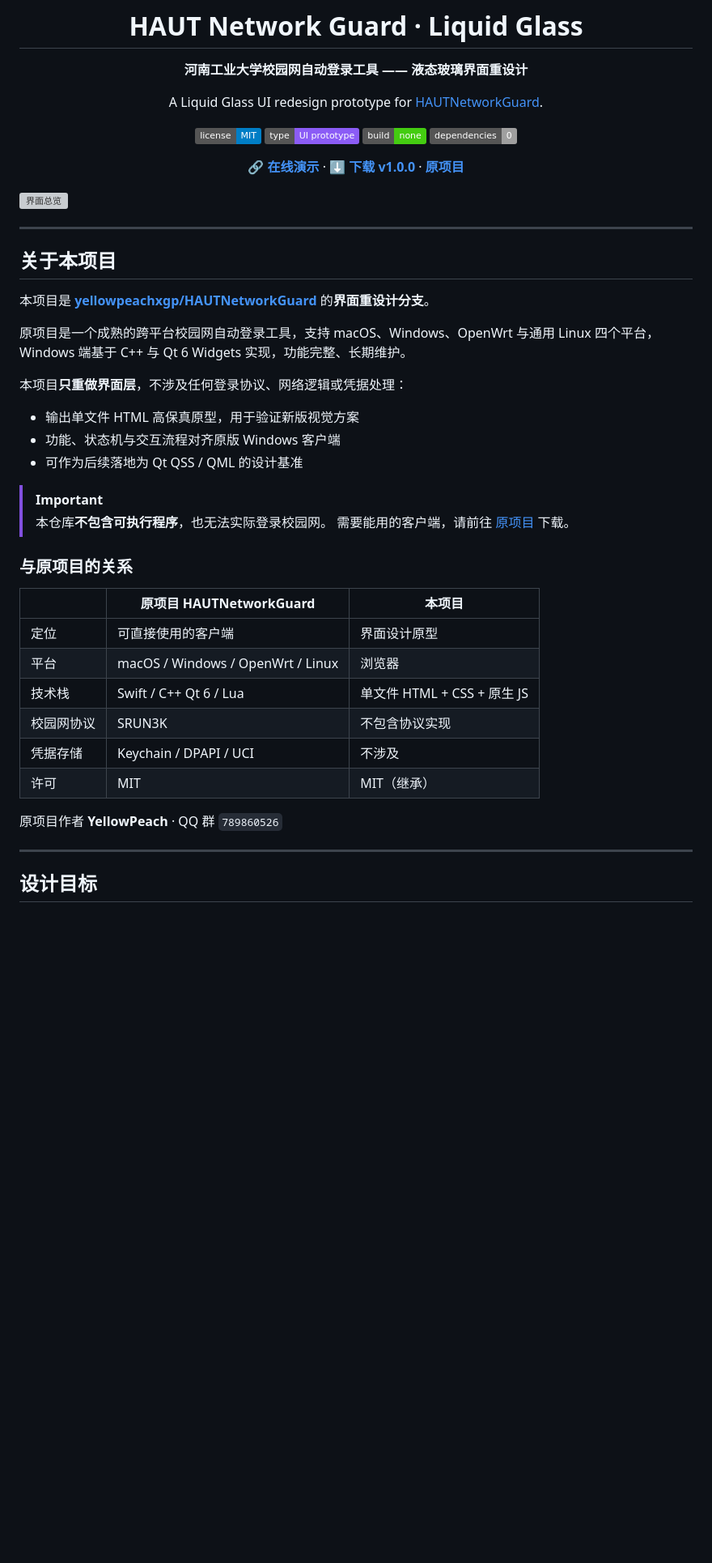
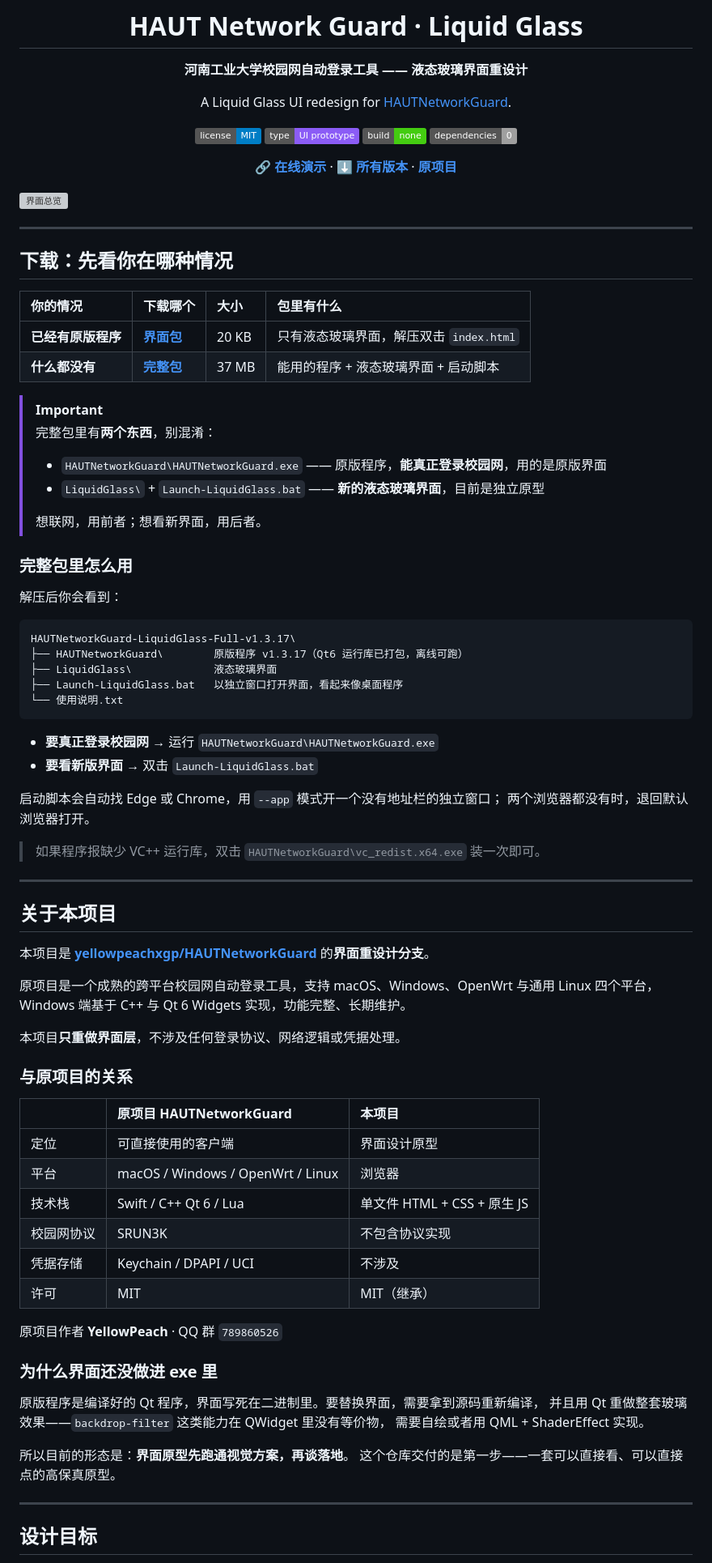
Before and after one commit to j7nyi4113-crypto/HAUTNetworkGuard-LiquidGlass, a Markdown page: README.md, the part around one of its changes. Shown at 81% size. Rendered like a GitHub page; badges without logos; blank space fills up the shorter version; grey boxes are pictures that could not be loaded.

Commit message:
docs: 重写 README，按「已有原版程序 / 什么都没有」拆分两种下载方式

````diff
--- a/README.md
+++ b/README.md
@@ -4,18 +4,55 @@
 
 **河南工业大学校园网自动登录工具 —— 液态玻璃界面重设计**
 
-A Liquid Glass UI redesign prototype for [HAUTNetworkGuard](https://github.com/yellowpeachxgp/HAUTNetworkGuard).
+A Liquid Glass UI redesign for [HAUTNetworkGuard](https://github.com/yellowpeachxgp/HAUTNetworkGuard).
 
 ![License](https://img.shields.io/badge/license-MIT-blue)
 ![Type](https://img.shields.io/badge/type-UI%20prototype-8b5cf6)
 ![Build](https://img.shields.io/badge/build-none-brightgreen)
 ![Deps](https://img.shields.io/badge/dependencies-0-lightgrey)
 
-**[🔗 在线演示](https://j7nyi4113-crypto.github.io/HAUTNetworkGuard-LiquidGlass/)** · **[⬇️ 下载 v1.0.0](https://github.com/j7nyi4113-crypto/HAUTNetworkGuard-LiquidGlass/releases/latest)** · **[原项目](https://github.com/yellowpeachxgp/HAUTNetworkGuard)**
+**[🔗 在线演示](https://j7nyi4113-crypto.github.io/HAUTNetworkGuard-LiquidGlass/)** · **[⬇️ 所有版本](https://github.com/j7nyi4113-crypto/HAUTNetworkGuard-LiquidGlass/releases)** · **[原项目](https://github.com/yellowpeachxgp/HAUTNetworkGuard)**
 
 </div>
 
 ![界面总览](preview/overview.webp)
+
+---
+
+## 下载：先看你在哪种情况
+
+| 你的情况 | 下载哪个 | 大小 | 包里有什么 |
+| :--- | :--- | :--- | :--- |
+| **已经有原版程序** | [**界面包**](https://github.com/j7nyi4113-crypto/HAUTNetworkGuard-LiquidGlass/releases/download/v1.3.17/HAUTNetworkGuard-LiquidGlass-UI-v1.3.17.zip) | 20 KB | 只有液态玻璃界面，解压双击 `index.html` |
+| **什么都没有** | [**完整包**](https://github.com/j7nyi4113-crypto/HAUTNetworkGuard-LiquidGlass/releases/download/v1.3.17/HAUTNetworkGuard-LiquidGlass-Full-v1.3.17.zip) | 37 MB | 能用的程序 + 液态玻璃界面 + 启动脚本 |
+
+> [!IMPORTANT]
+> 完整包里有**两个东西**，别混淆：
+>
+> - `HAUTNetworkGuard\HAUTNetworkGuard.exe` —— 原版程序，**能真正登录校园网**，用的是原版界面
+> - `LiquidGlass\` + `Launch-LiquidGlass.bat` —— **新的液态玻璃界面**，目前是独立原型
+>
+> 想联网，用前者；想看新界面，用后者。
+
+### 完整包里怎么用
+
+解压后你会看到：
+
+```
+HAUTNetworkGuard-LiquidGlass-Full-v1.3.17\
+├── HAUTNetworkGuard\        原版程序 v1.3.17（Qt6 运行库已打包，离线可跑）
+├── LiquidGlass\             液态玻璃界面
+├── Launch-LiquidGlass.bat   以独立窗口打开界面，看起来像桌面程序
+└── 使用说明.txt
+```
+
+- **要真正登录校园网** → 运行 `HAUTNetworkGuard\HAUTNetworkGuard.exe`
+- **要看新版界面** → 双击 `Launch-LiquidGlass.bat`
+
+启动脚本会自动找 Edge 或 Chrome，用 `--app` 模式开一个没有地址栏的独立窗口；
+两个浏览器都没有时，退回默认浏览器打开。
+
+> 如果程序报缺少 VC++ 运行库，双击 `HAUTNetworkGuard\vc_redist.x64.exe` 装一次即可。
 
 ---
 
@@ -26,28 +63,29 @@ A Liquid Glass UI redesign prototype for [HAUTNetworkGuard](https://github.com/y
 原项目是一个成熟的跨平台校园网自动登录工具，支持 macOS、Windows、OpenWrt 与通用 Linux 四个平台，
 Windows 端基于 C++ 与 Qt 6 Widgets 实现，功能完整、长期维护。
 
-本项目**只重做界面层**，不涉及任何登录协议、网络逻辑或凭据处理：
-
-- 输出单文件 HTML 高保真原型，用于验证新版视觉方案
-- 功能、状态机与交互流程对齐原版 Windows 客户端
-- 可作为后续落地为 Qt QSS / QML 的设计基准
-
-> [!IMPORTANT]
-> 本仓库**不包含可执行程序**，也无法实际登录校园网。
-> 需要能用的客户端，请前往 [原项目](https://github.com/yellowpeachxgp/HAUTNetworkGuard) 下载。
+本项目**只重做界面层**，不涉及任何登录协议、网络逻辑或凭据处理。
 
 ### 与原项目的关系
 
-|                | 原项目 HAUTNetworkGuard | 本项目 |
-| -------------- | ----------------------- | ------ |
-| 定位           | 可直接使用的客户端      | 界面设计原型 |
-| 平台           | macOS / Windows / OpenWrt / Linux | 浏览器 |
-| 技术栈         | Swift / C++ Qt 6 / Lua  | 单文件 HTML + CSS + 原生 JS |
-| 校园网协议     | SRUN3K                  | 不包含协议实现 |
-| 凭据存储       | Keychain / DPAPI / UCI  | 不涉及 |
-| 许可           | MIT                     | MIT（继承） |
+| | 原项目 HAUTNetworkGuard | 本项目 |
+| :--- | :--- | :--- |
+| 定位 | 可直接使用的客户端 | 界面设计原型 |
+| 平台 | macOS / Windows / OpenWrt / Linux | 浏览器 |
+| 技术栈 | Swift / C++ Qt 6 / Lua | 单文件 HTML + CSS + 原生 JS |
+| 校园网协议 | SRUN3K | 不包含协议实现 |
+| 凭据存储 | Keychain / DPAPI / UCI | 不涉及 |
+| 许可 | MIT | MIT（继承） |
 
 原项目作者 **YellowPeach** · QQ 群 `789860526`
+
+### 为什么界面还没做进 exe 里
+
+原版程序是编译好的 Qt 程序，界面写死在二进制里。要替换界面，需要拿到源码重新编译，
+并且用 Qt 重做整套玻璃效果——`backdrop-filter` 这类能力在 QWidget 里没有等价物，
+需要自绘或者用 QML + ShaderEffect 实现。
+
+所以目前的形态是：**界面原型先跑通视觉方案，再谈落地**。
+这个仓库交付的是第一步——一套可以直接看、可以直接点的高保真原型。
 
 ---
 
````
Also changed, not shown: other parts of README.md (+9 -13 lines).
